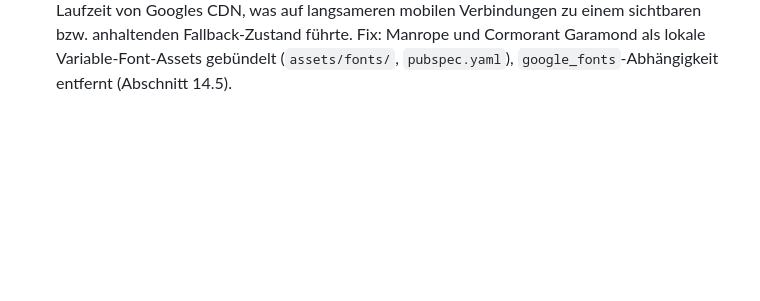
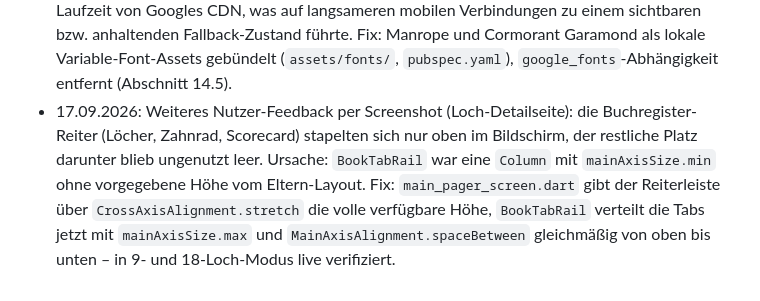
Before and after one commit to carstenroesner/gc-winterberg-birdie-book, a Markdown page: PFLICHTENHEFT.md, the part around the change. Rendered like a GitHub page; blank space fills up the shorter version.

Commit message:
Pflichtenheft: Reiterleisten-Fix dokumentiert (Abschnitt 14, Änderungshistorie)
Co-Authored-By: Claude Sonnet 5 <noreply@anthropic.com>
Claude-Session: https://claude.ai/code/session_01Un7GgHuCtpYcXc16tUZcef

```diff
--- a/PFLICHTENHEFT.md
+++ b/PFLICHTENHEFT.md
@@ -409,3 +409,4 @@ Bei der Diagnose zeigte sich zusätzlich ein echter (kein Test-)Bug: `ClubsServi
 - 16.09.2026: Flutter-Web-Projekt vollständig aufgebaut (`lib/theme`, `lib/models`, `lib/content`, `lib/services`, `lib/screens`, `lib/widgets`, `test/`) mit 1:1-Feature-Parität zur bisherigen Vanilla-JS-Version, inkl. zeichengenau portierter Lochskizzen-Geometrie und aller bisherigen Inhalte (Loch-Charakteristiken, Schläger-Standardsatz, i18n). GitHub-Actions-Workflow und Test-Suite nach Referenzmuster (spraytattoo_katalog) ergänzt. Dieses Dokument von `claude/pflichtenheft-gcwbb.md` nach `PFLICHTENHEFT.md` im Repo-Root migriert (Abschnitt 14).
 - 16.09.2026: Migration abgeschlossen. Beim ersten CI-Lauf schlugen mehrere Widget-Tests fehl; über die Check-Run-Annotations-API diagnostiziert (Rohlogs sind über die Proxy-Freigabeliste blockiert), da mit temporären Diagnose-Schritten im Workflow nachgebessert werden musste. Ursachen waren ausschließlich Test-Annahmen, die legitime Duplikate bzw. Lazy-Rendering nicht berücksichtigten (doppelt vorkommender Text „Rundeneinstellungen"/Par-Wert „5", nicht gescrollter „Schläger hinzufügen"-Button), sowie ein echter Anwendungsfehler: `ClubsService.saveEdit()` trimmte den Schläger-Namen nicht vor dem Speichern. Alle Testdateien und der Anwendungscode entsprechend korrigiert, der Diagnose-Schritt danach wieder auf die einfache Form `flutter test` zurückgebaut (Commit `ff73d25`). GitHub-Actions-Lauf danach grün (Tests, Build, Deploy). GitHub-Pages-Deploy-Quelle auf „GitHub Actions" umgestellt. Live-Version unter https://carstenroesner.github.io/gc-winterberg-birdie-book/ im Browser verifiziert (Start, Rundeneinstellungen, 9-/18-Loch-Umschalter, Lochskizze, Scorecard, alle ⋮-Menüpunkte, Schläger-Liste). Damit ist Abschnitt 14 vollständig abgeschlossen.
 - 17.09.2026: Nutzer meldete per Screenshot vom Mobilgerät, dass Layout/Typografie der Live-Version nicht mehr dem gewohnten Erscheinungsbild entsprachen (Systemschrift statt Manrope/Cormorant Garamond, falsche Fallback-Icons statt Material-Icons). Ursache diagnostiziert und im eigenen Testbrowser reproduziert: `google_fonts` lud beide Schriften zur Laufzeit von Googles CDN, was auf langsameren mobilen Verbindungen zu einem sichtbaren bzw. anhaltenden Fallback-Zustand führte. Fix: Manrope und Cormorant Garamond als lokale Variable-Font-Assets gebündelt (`assets/fonts/`, `pubspec.yaml`), `google_fonts`-Abhängigkeit entfernt (Abschnitt 14.5).
+- 17.09.2026: Weiteres Nutzer-Feedback per Screenshot (Loch-Detailseite): die Buchregister-Reiter (Löcher, Zahnrad, Scorecard) stapelten sich nur oben im Bildschirm, der restliche Platz darunter blieb ungenutzt leer. Ursache: `BookTabRail` war eine `Column` mit `mainAxisSize.min` ohne vorgegebene Höhe vom Eltern-Layout. Fix: `main_pager_screen.dart` gibt der Reiterleiste über `CrossAxisAlignment.stretch` die volle verfügbare Höhe, `BookTabRail` verteilt die Tabs jetzt mit `mainAxisSize.max` und `MainAxisAlignment.spaceBetween` gleichmäßig von oben bis unten – in 9- und 18-Loch-Modus live verifiziert.
```
